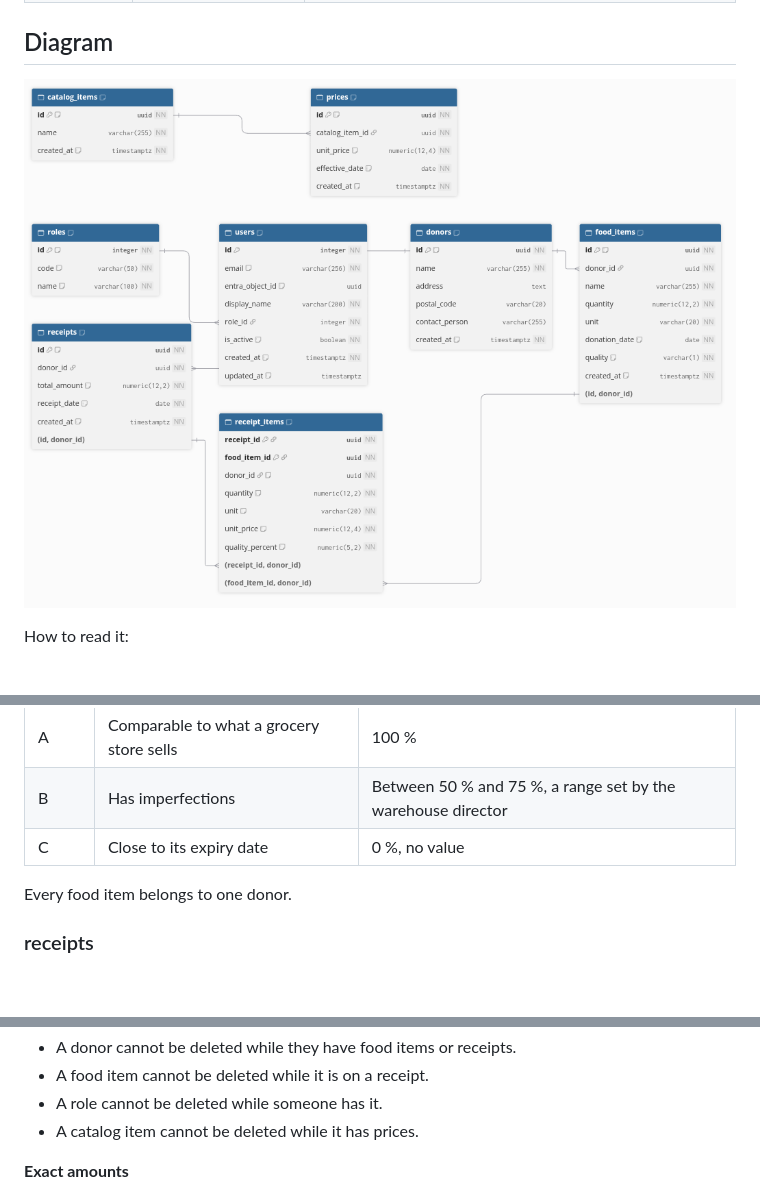
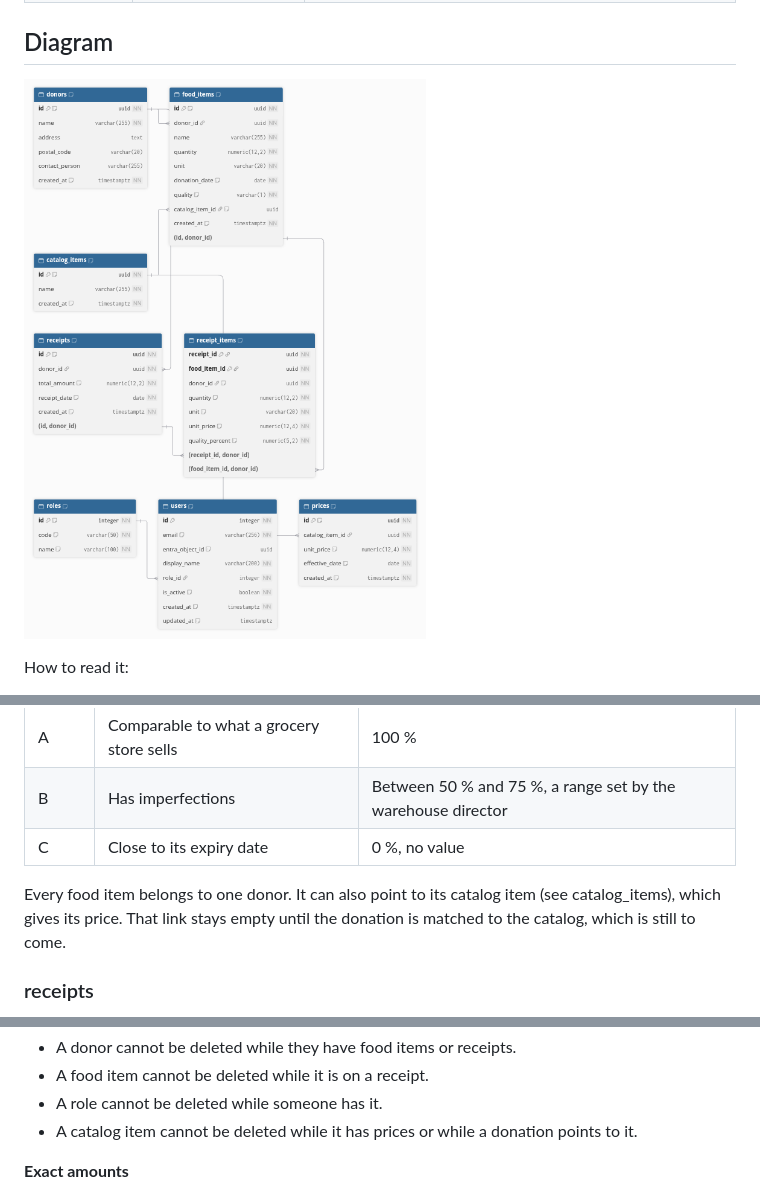
Before and after one commit to hack4impact/moisson-project, a Markdown page: docs/database/schema.md, 3 parts joined by grey strips. GitHub-like rendering; pictures changed too: docs/database/images/schema.png; blank space fills up the shorter version.

```diff
--- a/docs/database/schema.md
+++ b/docs/database/schema.md
@@ -49,7 +49,7 @@ The food given by a donor. Each row holds what the food is, the quantity and its
 | B | Has imperfections | Between 50 % and 75 %, a range set by the warehouse director |
 | C | Close to its expiry date | 0 %, no value |
 
-Every food item belongs to one donor.
+Every food item belongs to one donor. It can also point to its catalog item (see catalog_items), which gives its price. That link stays empty until the donation is matched to the catalog, which is still to come.
 
 ### receipts
 
@@ -110,7 +110,7 @@ The database itself refuses anything that would break these rules, even if there
 - A donor cannot be deleted while they have food items or receipts.
 - A food item cannot be deleted while it is on a receipt.
 - A role cannot be deleted while someone has it.
-- A catalog item cannot be deleted while it has prices.
+- A catalog item cannot be deleted while it has prices or while a donation points to it.
 
 **Exact amounts**
 - All amounts are stored as exact decimal numbers, so no cent is lost along the way.
```
Also changed, not shown: other parts of docs/database/schema.md (+1 -1 lines), docs/database/prices.md (+30 -8 lines), docs/database/images/prices.png, docs/database/images/receipts.png, 12 other files.
